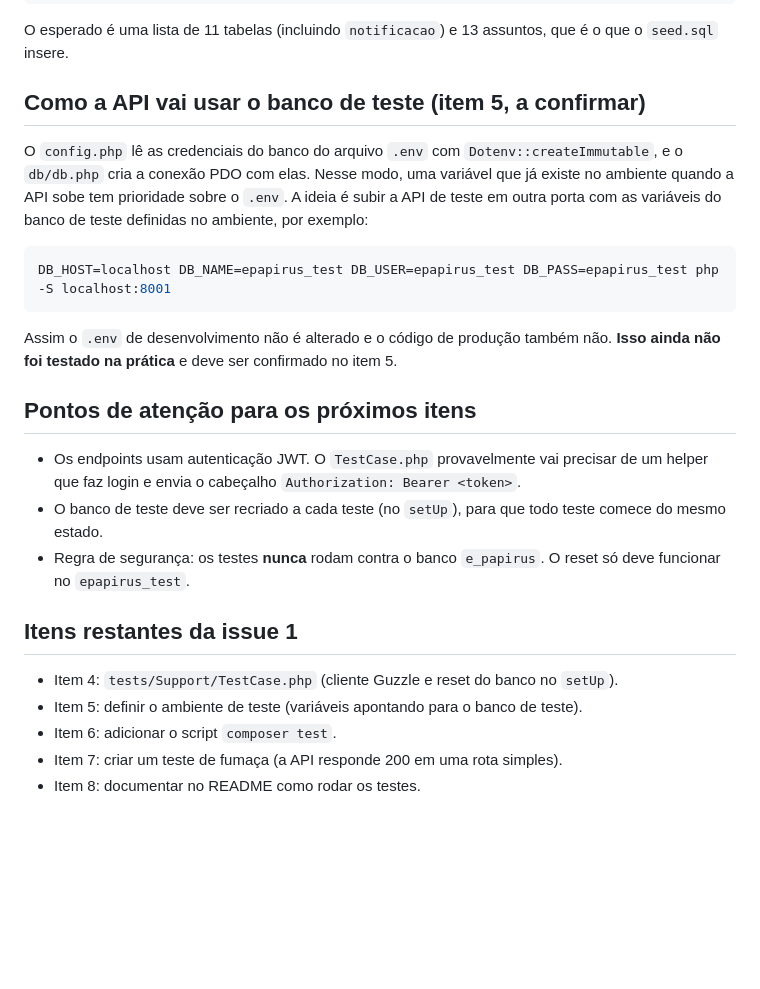
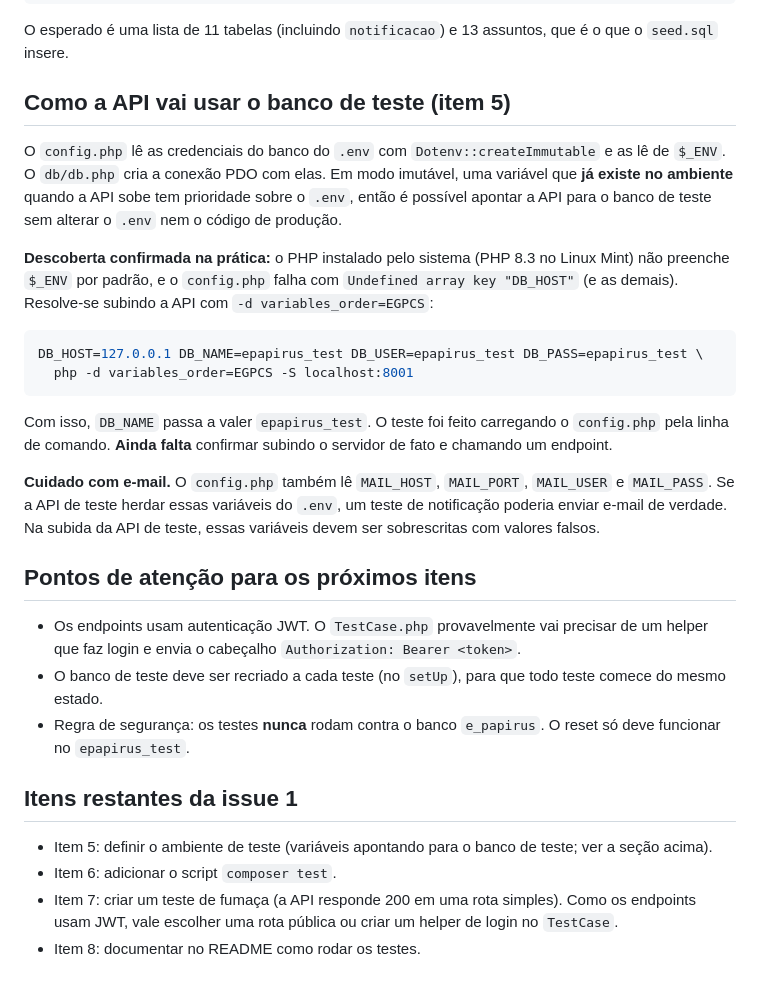
Before and after one commit to cabarros3/e-papirus, a Markdown page: docs/testes-automatizados.md, the part around one of its changes. Rendered like a GitHub page; blank space fills up the shorter version.

Commit message:
docs(testes): documenta o item 4 e a configuração do ambiente de teste

````diff
--- a/docs/testes-automatizados.md
+++ b/docs/testes-automatizados.md
@@ -58,15 +73,20 @@ mysql -u epapirus_test -pepapirus_test epapirus_test -e "SHOW TABLES; SELECT COU
 
 O esperado é uma lista de 11 tabelas (incluindo `notificacao`) e 13 assuntos, que é o que o `seed.sql` insere.
 
-## Como a API vai usar o banco de teste (item 5, a confirmar)
+## Como a API vai usar o banco de teste (item 5)
 
-O `config.php` lê as credenciais do banco do arquivo `.env` com `Dotenv::createImmutable`, e o `db/db.php` cria a conexão PDO com elas. Nesse modo, uma variável que já existe no ambiente quando a API sobe tem prioridade sobre o `.env`. A ideia é subir a API de teste em outra porta com as variáveis do banco de teste definidas no ambiente, por exemplo:
+O `config.php` lê as credenciais do banco do `.env` com `Dotenv::createImmutable` e as lê de `$_ENV`. O `db/db.php` cria a conexão PDO com elas. Em modo imutável, uma variável que **já existe no ambiente** quando a API sobe tem prioridade sobre o `.env`, então é possível apontar a API para o banco de teste sem alterar o `.env` nem o código de produção.
+
+**Descoberta confirmada na prática:** o PHP instalado pelo sistema (PHP 8.3 no Linux Mint) não preenche `$_ENV` por padrão, e o `config.php` falha com `Undefined array key "DB_HOST"` (e as demais). Resolve-se subindo a API com `-d variables_order=EGPCS`:
 
 ```bash
-DB_HOST=localhost DB_NAME=epapirus_test DB_USER=epapirus_test DB_PASS=epapirus_test php -S localhost:8001
+DB_HOST=127.0.0.1 DB_NAME=epapirus_test DB_USER=epapirus_test DB_PASS=epapirus_test \
+  php -d variables_order=EGPCS -S localhost:8001
 ```
 
-Assim o `.env` de desenvolvimento não é alterado e o código de produção também não. **Isso ainda não foi testado na prática** e deve ser confirmado no item 5.
+Com isso, `DB_NAME` passa a valer `epapirus_test`. O teste foi feito carregando o `config.php` pela linha de comando. **Ainda falta** confirmar subindo o servidor de fato e chamando um endpoint.
+
+**Cuidado com e-mail.** O `config.php` também lê `MAIL_HOST`, `MAIL_PORT`, `MAIL_USER` e `MAIL_PASS`. Se a API de teste herdar essas variáveis do `.env`, um teste de notificação poderia enviar e-mail de verdade. Na subida da API de teste, essas variáveis devem ser sobrescritas com valores falsos.
 
 ## Pontos de atenção para os próximos itens
 
@@ -76,8 +96,7 @@ Assim o `.env` de desenvolvimento não é alterado e o código de produção tam
 
 ## Itens restantes da issue 1
 
-- Item 4: `tests/Support/TestCase.php` (cliente Guzzle e reset do banco no `setUp`).
-- Item 5: definir o ambiente de teste (variáveis apontando para o banco de teste).
+- Item 5: definir o ambiente de teste (variáveis apontando para o banco de teste; ver a seção acima).
 - Item 6: adicionar o script `composer test`.
-- Item 7: criar um teste de fumaça (a API responde 200 em uma rota simples).
+- Item 7: criar um teste de fumaça (a API responde 200 em uma rota simples). Como os endpoints usam JWT, vale escolher uma rota pública ou criar um helper de login no `TestCase`.
 - Item 8: documentar no README como rodar os testes.
````
Also changed, not shown: other parts of docs/testes-automatizados.md (+15 -0 lines).
